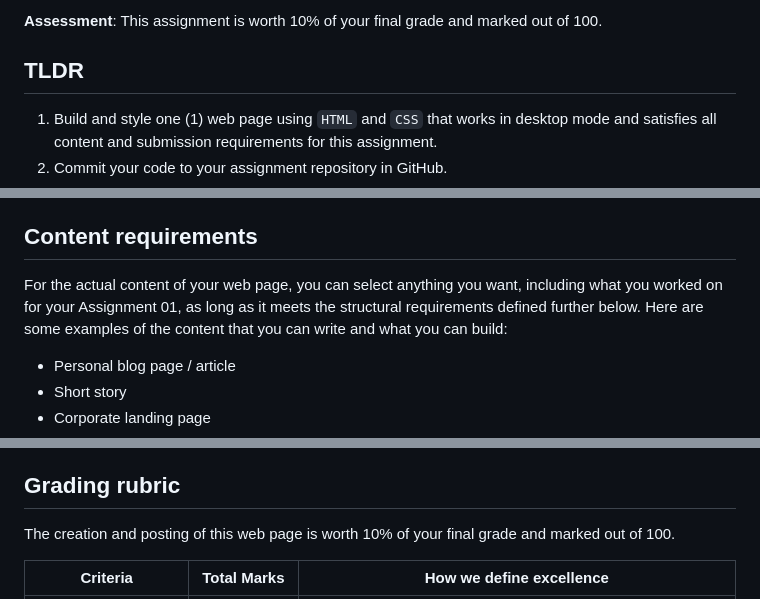
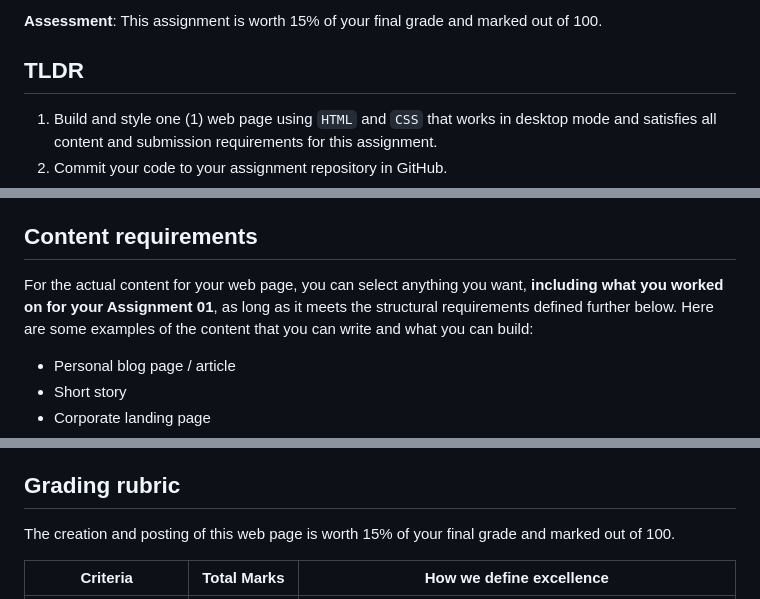
Before and after one commit to irm1005-itec1005-fall-2023/template-assignment-02, a Markdown page: README.md, 3 parts joined by grey strips. Rendered like a GitHub page.

```diff
--- a/README.md
+++ b/README.md
@@ -10,5 +10,5 @@
 
-**Assessment**: This assignment is worth 10% of your final grade and marked out of 100.
+**Assessment**: This assignment is worth 15% of your final grade and marked out of 100.
 
 ## TLDR
 
@@ -36,7 +36,7 @@ Create and host a web page that meets the following requirements:
 
 ## Content requirements
 
-For the actual content of your web page, you can select anything you want, including what you worked on for your Assignment 01, as long as it meets the structural requirements defined further below. Here are some examples of the content that you can write and what you can build:
+For the actual content for your web page, you can select anything you want, **including what you worked on for your Assignment 01**, as long as it meets the structural requirements defined further below. Here are some examples of the content that you can write and what you can build:
 
 - Personal blog page / article
 - Short story
@@ -96,7 +95,7 @@ TODO Add images here
 
 ## Grading rubric
 
-The creation and posting of this web page is worth 10% of your final grade and marked out of 100.
+The creation and posting of this web page is worth 15% of your final grade and marked out of 100.
 
 | Criteria                | Total&nbsp;Marks | How we define excellence                                                                                                                                                                                                                                                                                                              |
 | ----------------------- | ---------------- | ------------------------------------------------------------------------------------------------------------------------------------------------------------------------------------------------------------------------------------------------------------------------------------------------------------------------------------- |
```
Also changed, not shown: other parts of README.md (+9 -10 lines).
